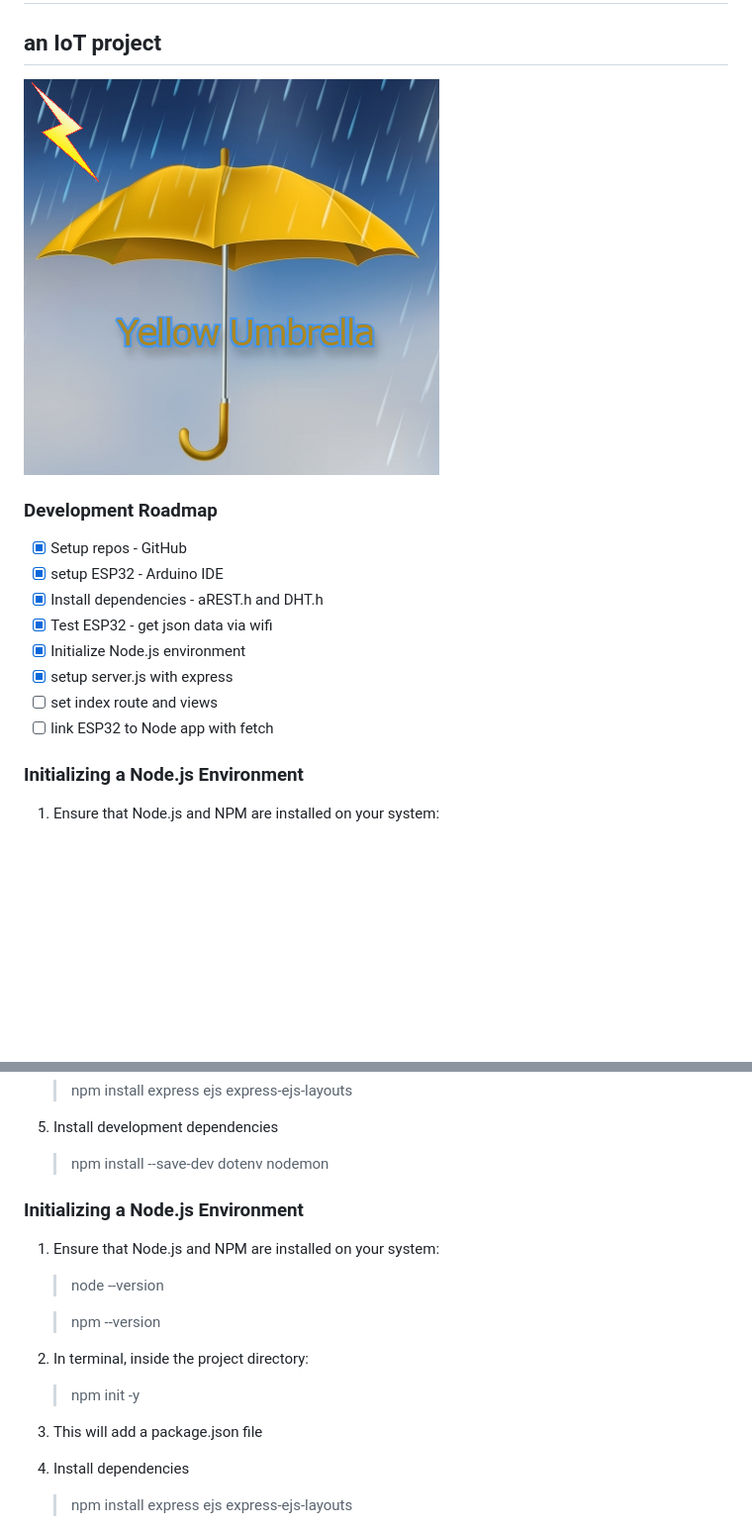
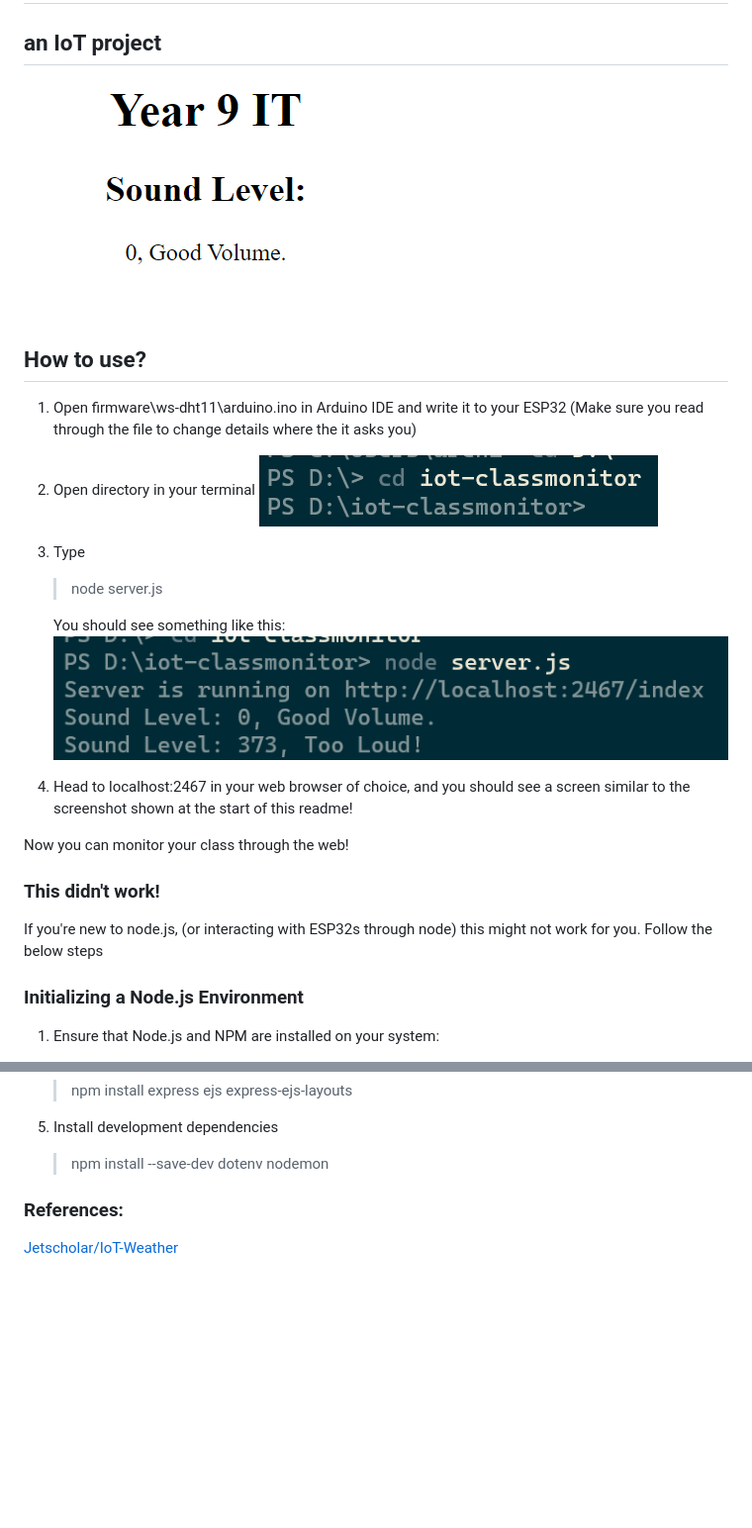
Before and after one commit to archibaldh/IoT-ClassMonitor, a Markdown page: README.md, 2 parts joined by grey strips. Shown: that part at 99% size. Drawn GitHub-style; pictures changed too: public/assets/node-serverjs.png (added), public/assets/open-folder.png (added), public/assets/screenshot.png (added); blank space fills up the shorter version.

```diff
--- a/README.md
+++ b/README.md
@@ -2,19 +2,22 @@
 
 ## an IoT project
 
-![Yellow-Umbrella](public/assets/yellow-umbrella.png) <!--replace with screenshot of web interface-->
+![App-Screenshot](public/assets/screenshot.png) <!--replace with screenshot of web interface-->
 
-### Development Roadmap
+## How to use?
+1. Open firmware\ws-dht11\arduino.ino in Arduino IDE and write it to your ESP32 (Make sure you read through the file to change details where the it asks you)
+2. Open directory in your terminal ![Terminal Opening Project Folder](public/assets/open-folder.png)
+3. Type
+    > node server.js
 
-- [x] Setup repos - GitHub
-- [x] setup ESP32 - Arduino IDE
-- [x] Install dependencies - aREST.h and DHT.h
-- [x] Test ESP32 - get json data via wifi
-- [x] Initialize Node.js environment
-- [x] setup server.js with express
-- [ ] set index route and views
-- [ ] link ESP32 to Node app with fetch
+    You should see something like this:
+![Terminal Opening Project Folder](public/assets/node-serverjs.png)
+4. Head to localhost:2467 in your web browser of choice, and you should see a screen similar to the screenshot shown at the start of this readme!
 
+Now you can monitor your class through the web!
+
+### This didn't work!
+If you're new to node.js, (or interacting with ESP32s through node) this might not work for you. Follow the below steps
 ### Initializing a Node.js Environment
 
 1. Ensure that Node.js and NPM are installed on your system:
@@ -32,20 +35,6 @@
 
 5. Install development dependencies
     > npm install --save-dev dotenv nodemon
+### References:
+ [Jetscholar/IoT-Weather](https://github.com/jetscholar/IoT-Weather)
 
-
-### Initializing a Node.js Environment
-
-1. Ensure that Node.js and NPM are installed on your system:
-    > node --version
-
-    > npm --version
-
-2. In terminal, inside the project directory:
-    > npm init -y
-
-3. This will add a package.json file
-
-4. Install dependencies
-    > npm install express ejs express-ejs-layouts
-
```
Also changed, not shown: other parts of README.md (+1 -17 lines), public/assets/rain.jpg (deleted), public/assets/yellow-umbrella.jpg (deleted), 8 other files.
